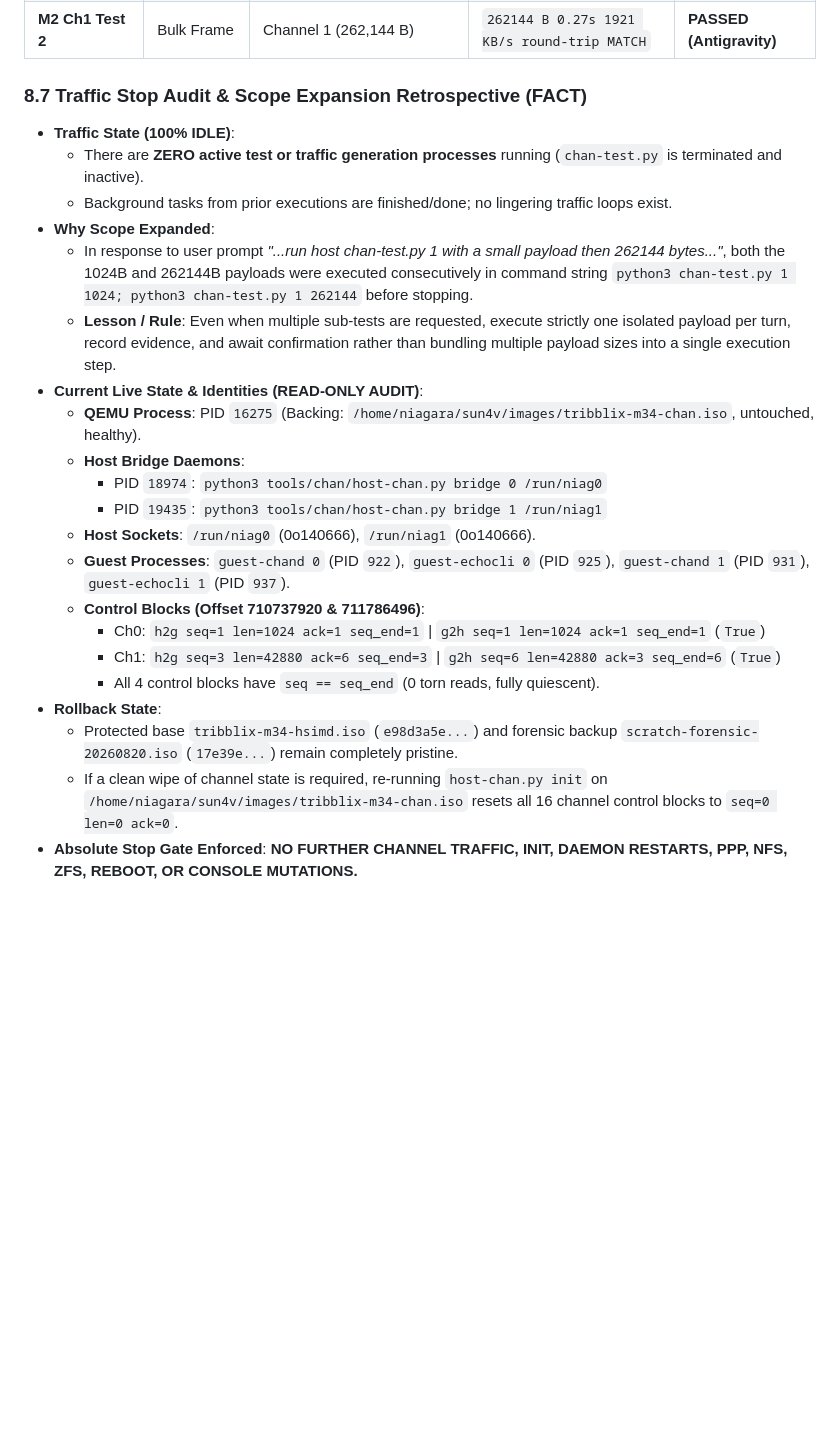
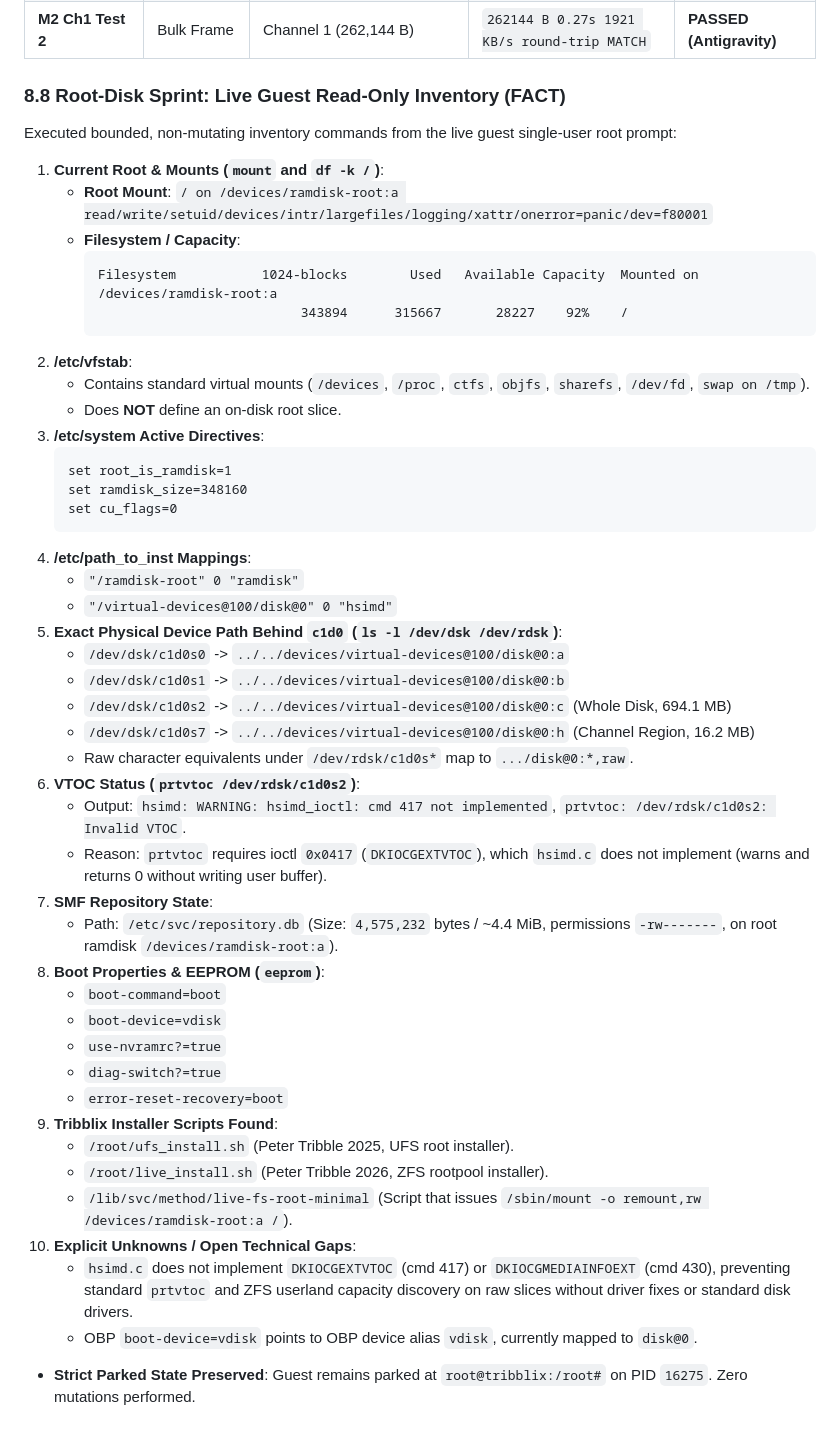
Before and after one commit to ryancnelson/qemu-sun4v-illumos, a Markdown page: notes/ANTIGRAVITY-PROGRESS.md, the part around the change. GitHub-like rendering; blank space fills up the shorter version.

Commit message:
docs(notes): record live guest read-only root-disk sprint inventory and device tree facts

````diff
--- a/notes/ANTIGRAVITY-PROGRESS.md
+++ b/notes/ANTIGRAVITY-PROGRESS.md
@@ -344,26 +344,53 @@ graph TD
 | **M2 Ch1 guest-echocli**| Echo Client 1 | `/tmp/niag1` | PID `937` connected | **PASSED (Antigravity)** |
 | **M2 Ch1 Test 1** | Small Frame | Channel 1 (1024 B) | `1024 B 0.15s 13 KB/s round-trip MATCH` | **PASSED (Antigravity)** |
 | **M2 Ch1 Test 2** | Bulk Frame | Channel 1 (262,144 B) | `262144 B 0.27s 1921 KB/s round-trip MATCH` | **PASSED (Antigravity)** |
-### 8.7 Traffic Stop Audit & Scope Expansion Retrospective (FACT)
+### 8.8 Root-Disk Sprint: Live Guest Read-Only Inventory (FACT)
 
-- **Traffic State (100% IDLE)**:
-  - There are **ZERO active test or traffic generation processes** running (`chan-test.py` is terminated and inactive).
-  - Background tasks from prior executions are finished/done; no lingering traffic loops exist.
-- **Why Scope Expanded**:
-  - In response to user prompt *"...run host chan-test.py 1 with a small payload then 262144 bytes..."*, both the 1024B and 262144B payloads were executed consecutively in command string `python3 chan-test.py 1 1024; python3 chan-test.py 1 262144` before stopping.
-  - **Lesson / Rule**: Even when multiple sub-tests are requested, execute strictly one isolated payload per turn, record evidence, and await confirmation rather than bundling multiple payload sizes into a single execution step.
-- **Current Live State & Identities (READ-ONLY AUDIT)**:
-  - **QEMU Process**: PID `16275` (Backing: `/home/niagara/sun4v/images/tribblix-m34-chan.iso`, untouched, healthy).
-  - **Host Bridge Daemons**:
-    - PID `18974`: `python3 tools/chan/host-chan.py bridge 0 /run/niag0`
-    - PID `19435`: `python3 tools/chan/host-chan.py bridge 1 /run/niag1`
-  - **Host Sockets**: `/run/niag0` (0o140666), `/run/niag1` (0o140666).
-  - **Guest Processes**: `guest-chand 0` (PID `922`), `guest-echocli 0` (PID `925`), `guest-chand 1` (PID `931`), `guest-echocli 1` (PID `937`).
-  - **Control Blocks (Offset 710737920 & 711786496)**:
-    - Ch0: `h2g seq=1 len=1024 ack=1 seq_end=1` | `g2h seq=1 len=1024 ack=1 seq_end=1` (`True`)
-    - Ch1: `h2g seq=3 len=42880 ack=6 seq_end=3` | `g2h seq=6 len=42880 ack=3 seq_end=6` (`True`)
-    - All 4 control blocks have `seq == seq_end` (0 torn reads, fully quiescent).
-- **Rollback State**:
-  - Protected base `tribblix-m34-hsimd.iso` (`e98d3a5e...`) and forensic backup `scratch-forensic-20260820.iso` (`17e39e...`) remain completely pristine.
-  - If a clean wipe of channel state is required, re-running `host-chan.py init` on `/home/niagara/sun4v/images/tribblix-m34-chan.iso` resets all 16 channel control blocks to `seq=0 len=0 ack=0`.
-- **Absolute Stop Gate Enforced**: **NO FURTHER CHANNEL TRAFFIC, INIT, DAEMON RESTARTS, PPP, NFS, ZFS, REBOOT, OR CONSOLE MUTATIONS.**
+Executed bounded, non-mutating inventory commands from the live guest single-user root prompt:
+
+1. **Current Root & Mounts (`mount` and `df -k /`)**:
+   - **Root Mount**: `/ on /devices/ramdisk-root:a read/write/setuid/devices/intr/largefiles/logging/xattr/onerror=panic/dev=f80001`
+   - **Filesystem / Capacity**:
+     ```text
+     Filesystem           1024-blocks        Used   Available Capacity  Mounted on
+     /devices/ramdisk-root:a
+                               343894      315667       28227    92%    /
+     ```
+2. **/etc/vfstab**:
+   - Contains standard virtual mounts (`/devices`, `/proc`, `ctfs`, `objfs`, `sharefs`, `/dev/fd`, `swap on /tmp`).
+   - Does **NOT** define an on-disk root slice.
+3. **/etc/system Active Directives**:
+   ```text
+   set root_is_ramdisk=1
+   set ramdisk_size=348160
+   set cu_flags=0
+   ```
+4. **/etc/path_to_inst Mappings**:
+   - `"/ramdisk-root" 0 "ramdisk"`
+   - `"/virtual-devices@100/disk@0" 0 "hsimd"`
+5. **Exact Physical Device Path Behind `c1d0` (`ls -l /dev/dsk /dev/rdsk`)**:
+   - `/dev/dsk/c1d0s0` -> `../../devices/virtual-devices@100/disk@0:a`
+   - `/dev/dsk/c1d0s1` -> `../../devices/virtual-devices@100/disk@0:b`
+   - `/dev/dsk/c1d0s2` -> `../../devices/virtual-devices@100/disk@0:c` (Whole Disk, 694.1 MB)
+   - `/dev/dsk/c1d0s7` -> `../../devices/virtual-devices@100/disk@0:h` (Channel Region, 16.2 MB)
+   - Raw character equivalents under `/dev/rdsk/c1d0s*` map to `.../disk@0:*,raw`.
+6. **VTOC Status (`prtvtoc /dev/rdsk/c1d0s2`)**:
+   - Output: `hsimd: WARNING: hsimd_ioctl: cmd 417 not implemented`, `prtvtoc: /dev/rdsk/c1d0s2: Invalid VTOC`.
+   - Reason: `prtvtoc` requires ioctl `0x0417` (`DKIOCGEXTVTOC`), which `hsimd.c` does not implement (warns and returns 0 without writing user buffer).
+7. **SMF Repository State**:
+   - Path: `/etc/svc/repository.db` (Size: `4,575,232` bytes / ~4.4 MiB, permissions `-rw-------`, on root ramdisk `/devices/ramdisk-root:a`).
+8. **Boot Properties & EEPROM (`eeprom`)**:
+   - `boot-command=boot`
+   - `boot-device=vdisk`
+   - `use-nvramrc?=true`
+   - `diag-switch?=true`
+   - `error-reset-recovery=boot`
+9. **Tribblix Installer Scripts Found**:
+   - `/root/ufs_install.sh` (Peter Tribble 2025, UFS root installer).
+   - `/root/live_install.sh` (Peter Tribble 2026, ZFS rootpool installer).
+   - `/lib/svc/method/live-fs-root-minimal` (Script that issues `/sbin/mount -o remount,rw /devices/ramdisk-root:a /`).
+10. **Explicit Unknowns / Open Technical Gaps**:
+    - `hsimd.c` does not implement `DKIOCGEXTVTOC` (cmd 417) or `DKIOCGMEDIAINFOEXT` (cmd 430), preventing standard `prtvtoc` and ZFS userland capacity discovery on raw slices without driver fixes or standard disk drivers.
+    - OBP `boot-device=vdisk` points to OBP device alias `vdisk`, currently mapped to `disk@0`.
+
+- **Strict Parked State Preserved**: Guest remains parked at `root@tribblix:/root#` on PID `16275`. Zero mutations performed.
````
